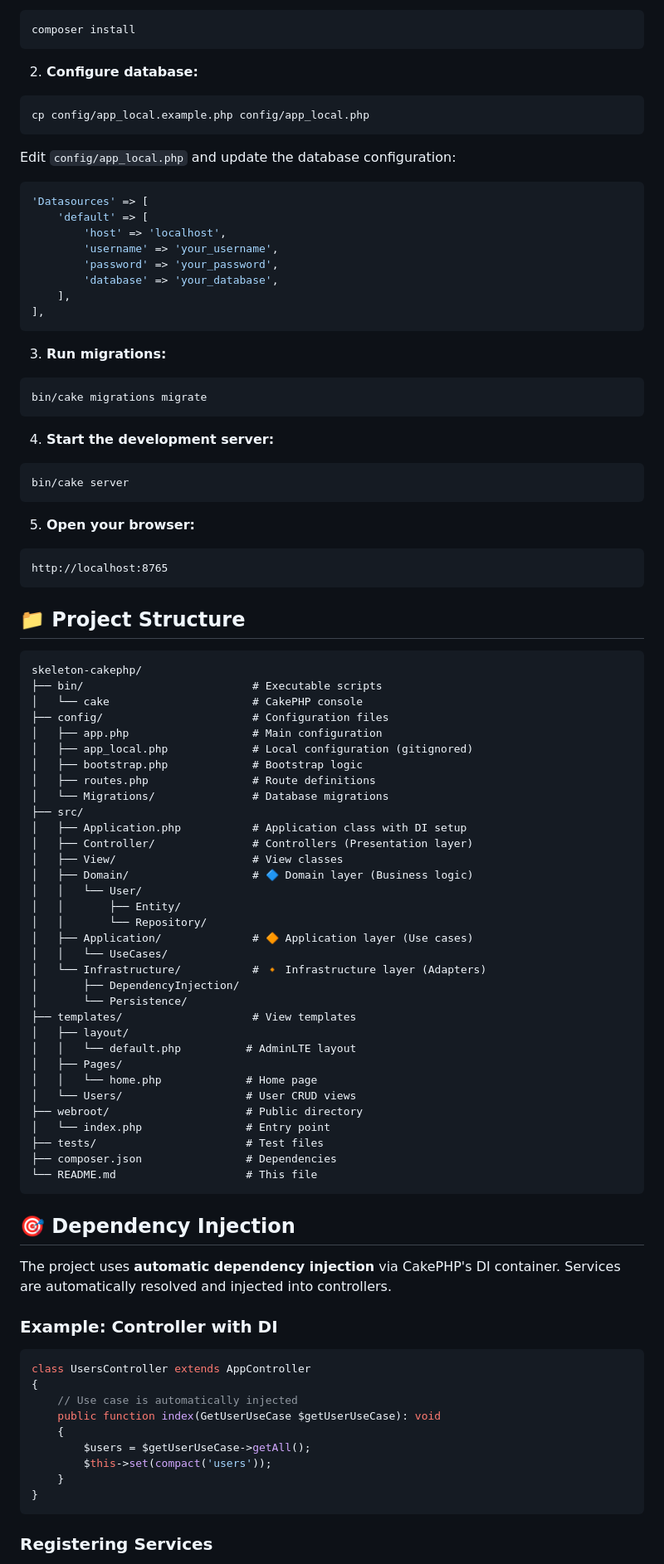
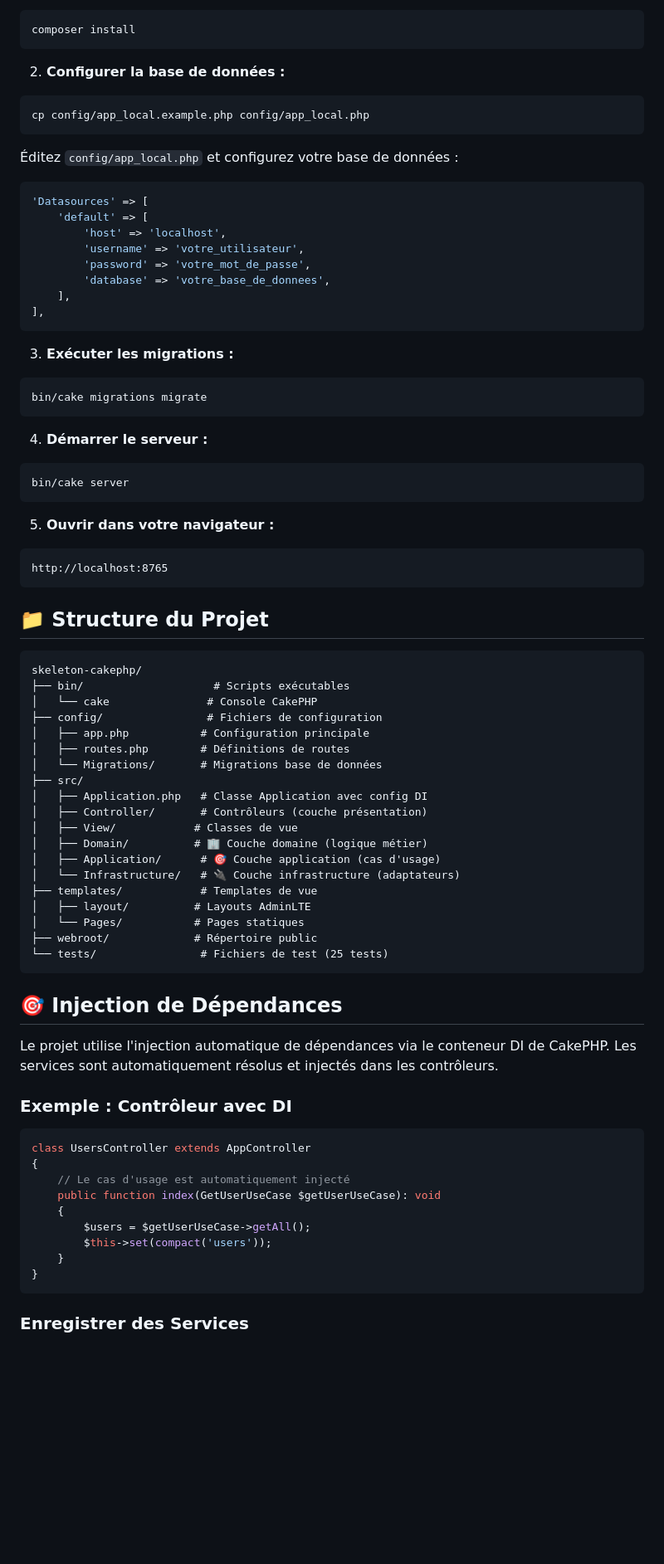
Before and after one commit to badrtairlbahrepro/skeleton-cakephp5, a Markdown page: README.md, the part around the change printed below. Shown: that part at 83% size. GitHub-like rendering; blank space fills up the shorter version.

````diff
--- a/README.md
+++ b/README.md
@@ -77,86 +65,72 @@ src/Infrastructure/
 composer install
 ```
 
-2. **Configure database:**
+2. **Configurer la base de données :**
 ```bash
 cp config/app_local.example.php config/app_local.php
 ```
 
-Edit `config/app_local.php` and update the database configuration:
+Éditez `config/app_local.php` et configurez votre base de données :
 ```php
 'Datasources' => [
     'default' => [
         'host' => 'localhost',
-        'username' => 'your_username',
-        'password' => 'your_password',
-        'database' => 'your_database',
+        'username' => 'votre_utilisateur',
+        'password' => 'votre_mot_de_passe',
+        'database' => 'votre_base_de_donnees',
     ],
 ],
 ```
 
-3. **Run migrations:**
+3. **Exécuter les migrations :**
 ```bash
 bin/cake migrations migrate
 ```
 
-4. **Start the development server:**
+4. **Démarrer le serveur :**
 ```bash
 bin/cake server
 ```
 
-5. **Open your browser:**
+5. **Ouvrir dans votre navigateur :**
 ```
 http://localhost:8765
 ```
 
-## 📁 Project Structure
+## 📁 Structure du Projet
 
 ```
 skeleton-cakephp/
-├── bin/                          # Executable scripts
-│   └── cake                      # CakePHP console
-├── config/                       # Configuration files
-│   ├── app.php                   # Main configuration
-│   ├── app_local.php             # Local configuration (gitignored)
-│   ├── bootstrap.php             # Bootstrap logic
-│   ├── routes.php                # Route definitions
-│   └── Migrations/               # Database migrations
+├── bin/                    # Scripts exécutables
+│   └── cake               # Console CakePHP
+├── config/                # Fichiers de configuration
+│   ├── app.php           # Configuration principale
+│   ├── routes.php        # Définitions de routes
+│   └── Migrations/       # Migrations base de données
 ├── src/
-│   ├── Application.php           # Application class with DI setup
-│   ├── Controller/               # Controllers (Presentation layer)
-│   ├── View/                     # View classes
-│   ├── Domain/                   # 🔷 Domain layer (Business logic)
-│   │   └── User/
-│   │       ├── Entity/
-│   │       └── Repository/
-│   ├── Application/              # 🔶 Application layer (Use cases)
-│   │   └── UseCases/
-│   └── Infrastructure/           # 🔸 Infrastructure layer (Adapters)
-│       ├── DependencyInjection/
-│       └── Persistence/
-├── templates/                    # View templates
-│   ├── layout/
-│   │   └── default.php          # AdminLTE layout
-│   ├── Pages/
-│   │   └── home.php             # Home page
-│   └── Users/                   # User CRUD views
-├── webroot/                     # Public directory
-│   └── index.php                # Entry point
-├── tests/                       # Test files
-├── composer.json                # Dependencies
-└── README.md                    # This file
+│   ├── Application.php   # Classe Application avec config DI
+│   ├── Controller/       # Contrôleurs (couche présentation)
+│   ├── View/            # Classes de vue
+│   ├── Domain/          # 🏢 Couche domaine (logique métier)
+│   ├── Application/      # 🎯 Couche application (cas d'usage)
+│   └── Infrastructure/   # 🔌 Couche infrastructure (adaptateurs)
+├── templates/            # Templates de vue
+│   ├── layout/          # Layouts AdminLTE
+│   └── Pages/           # Pages statiques
+├── webroot/             # Répertoire public
+└── tests/                # Fichiers de test (25 tests)
 ```
 
-## 🎯 Dependency Injection
+## 🎯 Injection de Dépendances
 
-The project uses **automatic dependency injection** via CakePHP's DI container. Services are automatically resolved and injected into controllers.
+Le projet utilise l'injection automatique de dépendances via le conteneur DI de CakePHP. Les services sont automatiquement résolus et injectés dans les contrôleurs.
 
-### Example: Controller with DI
+### Exemple : Contrôleur avec DI
 
 ```php
 class UsersController extends AppController
 {
-    // Use case is automatically injected
+    // Le cas d'usage est automatiquement injecté
     public function index(GetUserUseCase $getUserUseCase): void
     {
         $users = $getUserUseCase->getAll();
@@ -165,5 +139,5 @@ class UsersController extends AppController
 }
 ```
 
-### Registering Services
+### Enregistrer des Services
 
````
Also changed, not shown: other parts of README.md (+115 -105 lines).
